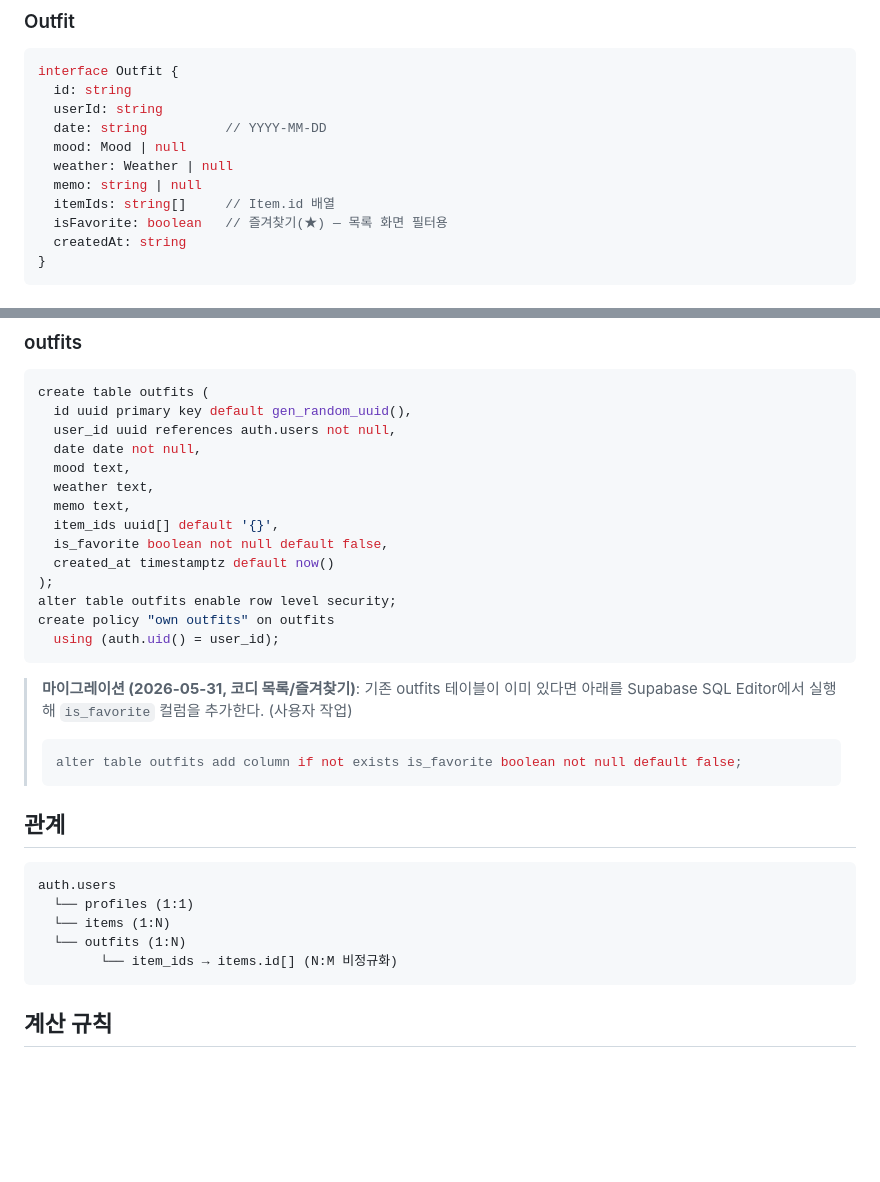
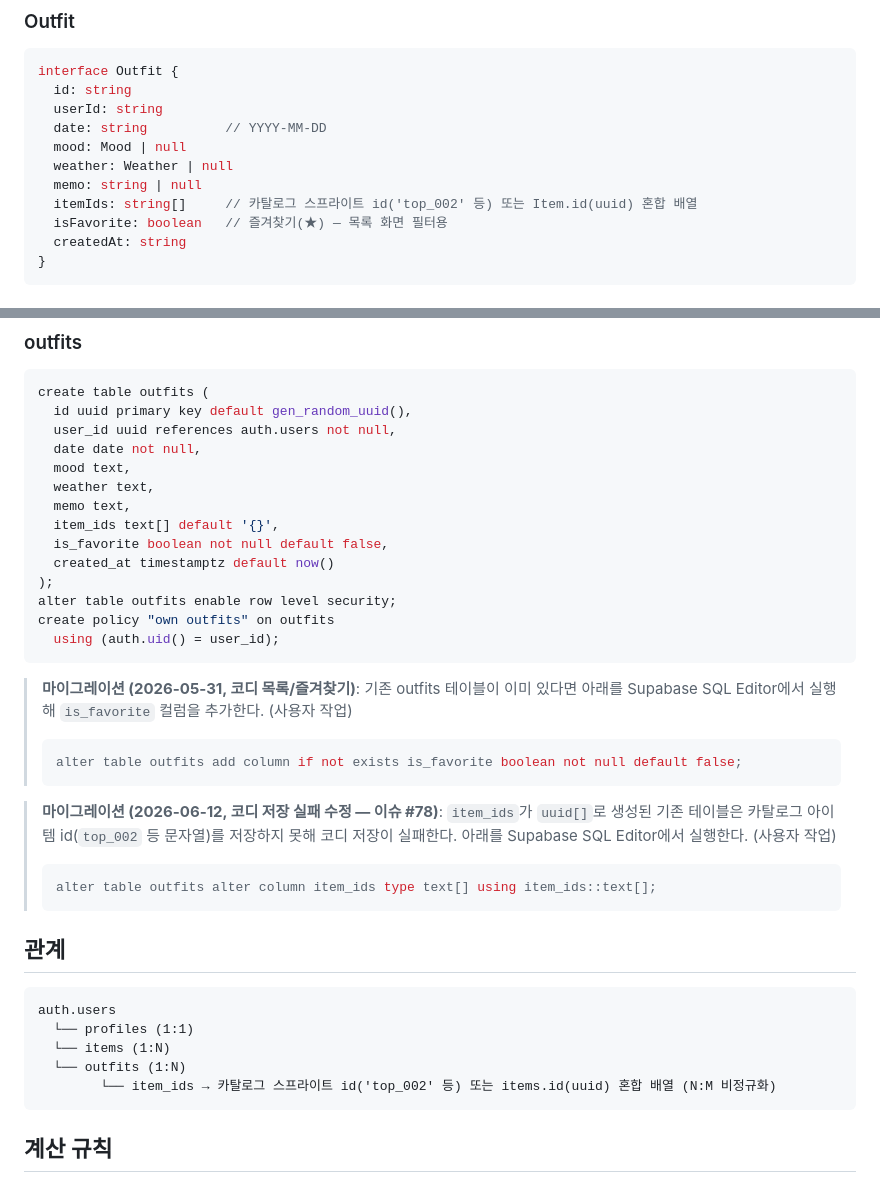
Before and after one commit to Catsmanager/Clothic, a Markdown page: docs/DATA_MODEL.md, 2 parts joined by grey strips. Drawn GitHub-style; blank space fills up the shorter version.

````diff
--- a/docs/DATA_MODEL.md
+++ b/docs/DATA_MODEL.md
@@ -53,7 +53,7 @@ interface Outfit {
   mood: Mood | null
   weather: Weather | null
   memo: string | null
-  itemIds: string[]     // Item.id 배열
+  itemIds: string[]     // 카탈로그 스프라이트 id('top_002' 등) 또는 Item.id(uuid) 혼합 배열
   isFavorite: boolean   // 즐겨찾기(★) — 목록 화면 필터용
   createdAt: string
 }
@@ -127,7 +127,7 @@ create table outfits (
   mood text,
   weather text,
   memo text,
-  item_ids uuid[] default '{}',
+  item_ids text[] default '{}',
   is_favorite boolean not null default false,
   created_at timestamptz default now()
 );
@@ -143,6 +143,14 @@ create policy "own outfits" on outfits
 > alter table outfits add column if not exists is_favorite boolean not null default false;
 > ```
 
+> **마이그레이션 (2026-06-12, 코디 저장 실패 수정 — 이슈 #78)**: `item_ids`가 `uuid[]`로
+> 생성된 기존 테이블은 카탈로그 아이템 id(`top_002` 등 문자열)를 저장하지 못해
+> 코디 저장이 실패한다. 아래를 Supabase SQL Editor에서 실행한다. (사용자 작업)
+>
+> ```sql
+> alter table outfits alter column item_ids type text[] using item_ids::text[];
+> ```
+
 ## 관계
 
 ```
@@ -150,7 +158,7 @@ auth.users
   └── profiles (1:1)
   └── items (1:N)
   └── outfits (1:N)
-        └── item_ids → items.id[] (N:M 비정규화)
+        └── item_ids → 카탈로그 스프라이트 id('top_002' 등) 또는 items.id(uuid) 혼합 배열 (N:M 비정규화)
 ```
 
 ## 계산 규칙
````
Also changed, not shown: LOG.md (+22 -0 lines).
